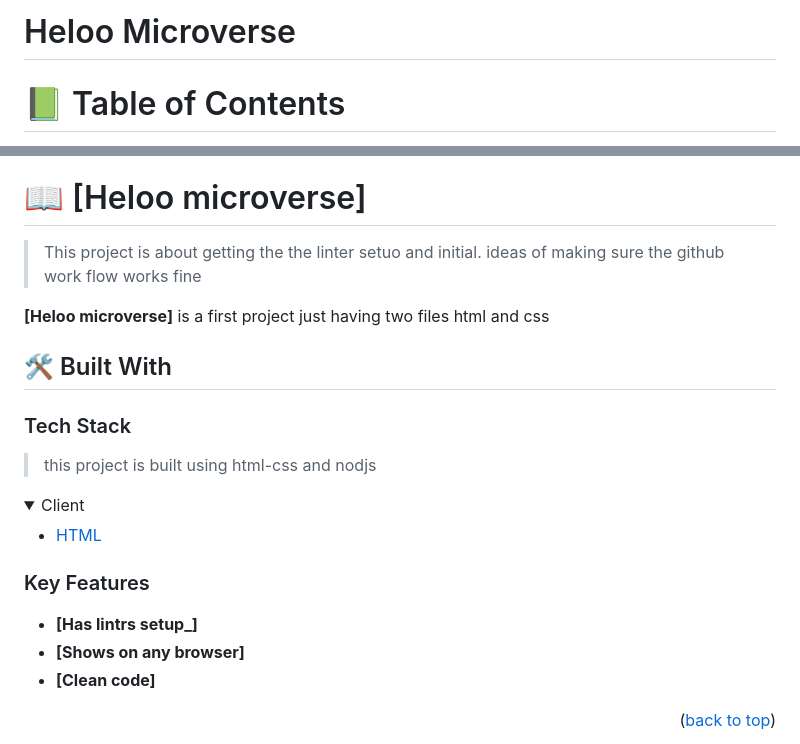
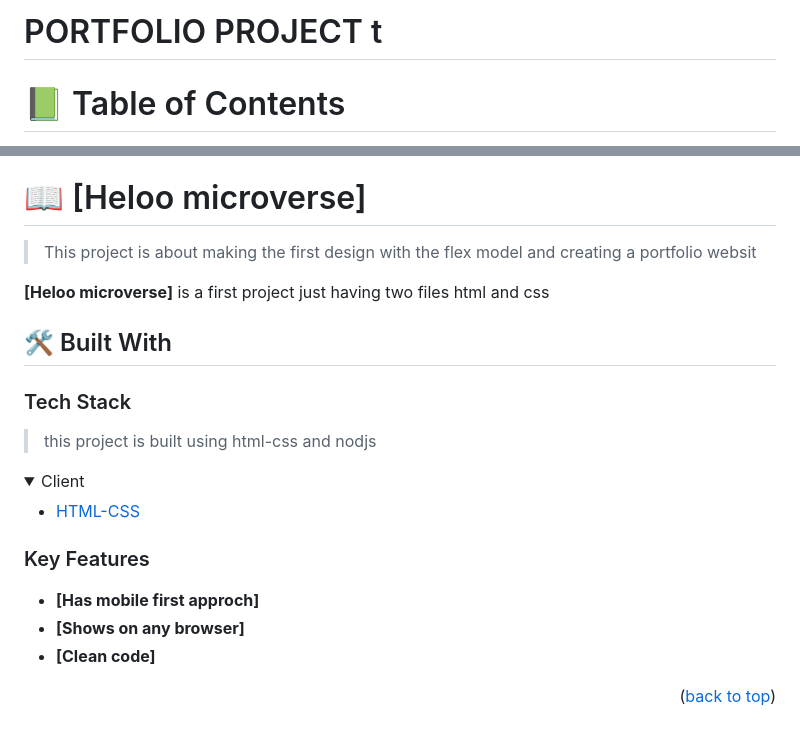
Before and after one commit to Sami-Ullah-Tufail/Portfolio-Website-design.github.io, a Markdown page: README.md, 2 parts joined by grey strips. GitHub-like rendering; folded sections open.

```diff
--- a/README.md
+++ b/README.md
@@ -25,7 +25,7 @@ OPTIONAL SECTIONS:
 After you're finished please remove all the comments and instructions!
 -->
 
-<h1> Heloo Microverse </h1>
+<h1> PORTFOLIO PROJECT t</h1>
 
 </div>
 
@@ -56,7 +56,7 @@ After you're finished please remove all the comments and instructions!
 
 # 📖 [Heloo microverse] <a name="Heloo Microverse"></a>
 
-> This project is about getting the the linter setuo and initial. ideas of making sure the github work flow works fine
+> This project is about making the first design with the flex model and creating a portfolio websit
 
 **[Heloo microverse]** is a first project just having two files html and css
 
@@ -68,7 +68,7 @@ After you're finished please remove all the comments and instructions!
 <details>
   <summary>Client</summary>
   <ul>
-    <li><a href="/">HTML</a></li>
+    <li><a href="/">HTML-CSS</a></li>
   </ul>
 </details>
 
@@ -79,7 +79,7 @@ After you're finished please remove all the comments and instructions!
 
 >
 
-- **[Has lintrs setup_]**
+- **[Has mobile first approch]**
 - **[Shows on any browser]**
 - **[Clean code]**
 
```
